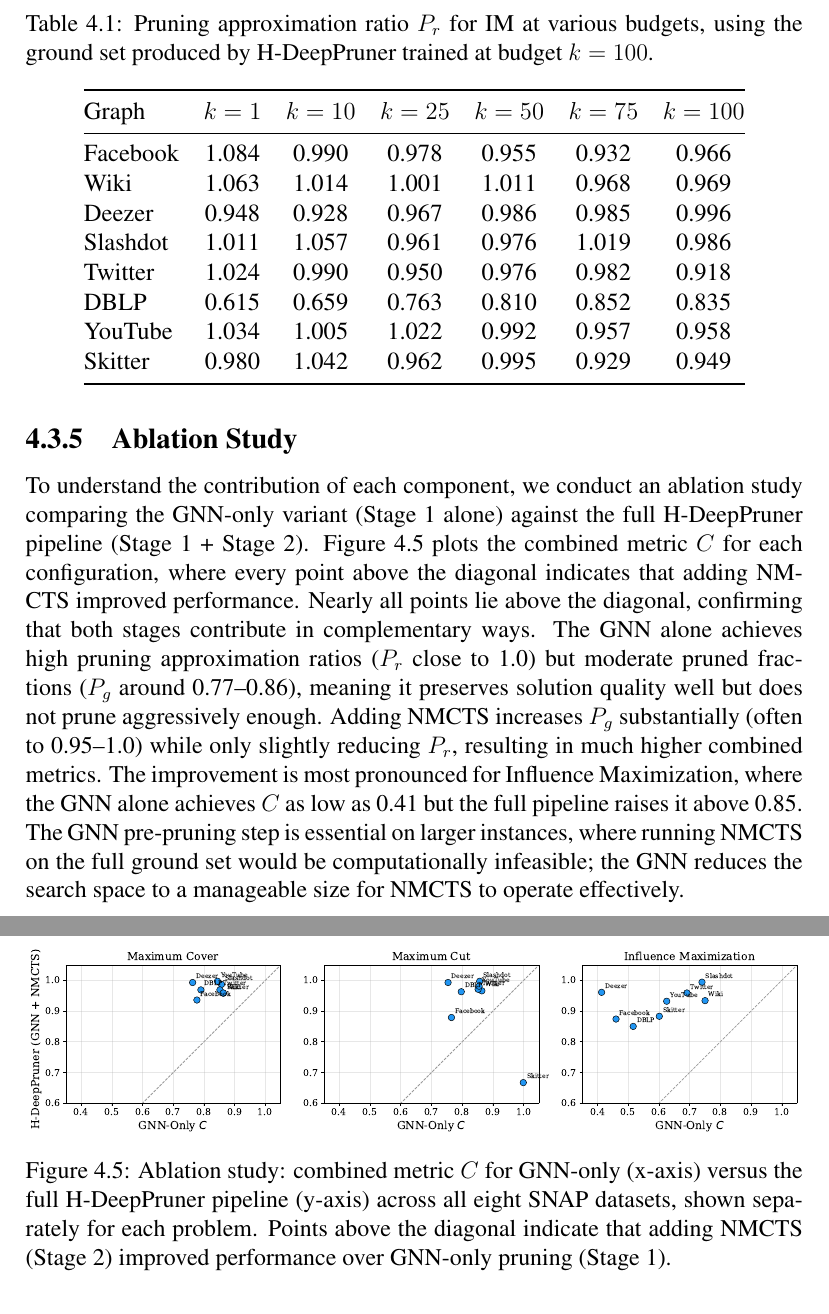
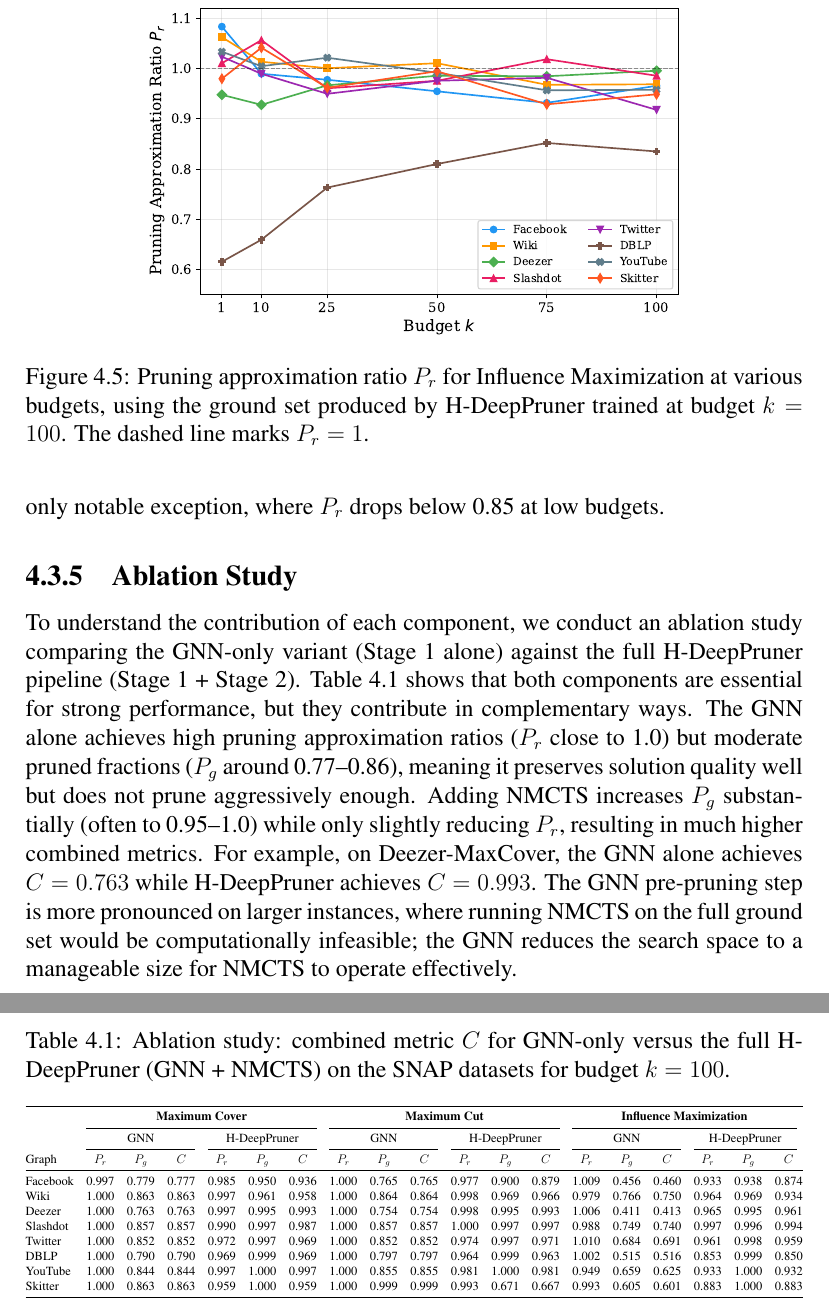
Before and after one commit to ankurnath/Proposal-Ankur-Nath-, a LaTeX thesis (TAMUTemplateSP18.tex, which reads data/hdeeppruner.tex): two parts of pages 30 and 31 of 45, joined at a grey line, cut at the place of the change. Compiled offline with pdfLaTeX; a LaTeX package or settings file that is missing is left out.

Commit message:
Replace multi-budget table with line plot, comment out original table
Co-Authored-By: Claude Opus 4.6 <noreply@anthropic.com>

```diff
--- a/data/hdeeppruner.tex
+++ b/data/hdeeppruner.tex
@@ -335,78 +334,87 @@ ground set.
+the pruned ground set than on the full ground set. DBLP is the only notable exception,
+where $P_r$ drops below 0.85 at low budgets.
 
-\begin{table}[t]
-\centering
-\caption{Pruning approximation ratio $P_r$ for IM at various budgets, using the ground set
-  produced by H-DeepPruner trained at budget $k = 100$.}
-\label{tab:hdp_multibudget}
-\resizebox{0.85\textwidth}{!}{%
-\begin{tabular}{@{}l cccccc@{}}
-\toprule
-Graph & $k=1$ & $k=10$ & $k=25$ & $k=50$ & $k=75$ & $k=100$ \\
-\midrule
-Facebook  & 1.084 & 0.990 & 0.978 & 0.955 & 0.932 & 0.966 \\
-Wiki      & 1.063 & 1.014 & 1.001 & 1.011 & 0.968 & 0.969 \\
-Deezer    & 0.948 & 0.928 & 0.967 & 0.986 & 0.985 & 0.996 \\
-Slashdot  & 1.011 & 1.057 & 0.961 & 0.976 & 1.019 & 0.986 \\
-Twitter   & 1.024 & 0.990 & 0.950 & 0.976 & 0.982 & 0.918 \\
-DBLP      & 0.615 & 0.659 & 0.763 & 0.810 & 0.852 & 0.835 \\
-YouTube   & 1.034 & 1.005 & 1.022 & 0.992 & 0.957 & 0.958 \\
-Skitter   & 0.980 & 1.042 & 0.962 & 0.995 & 0.929 & 0.949 \\
-\bottomrule
-\end{tabular}%
-}
-\end{table}
+\begin{figure}[t]
+  \centering
+  \includegraphics[width=0.7\textwidth]{figures/hdeeppruner/multibudget.pdf}
+  \caption{Pruning approximation ratio $P_r$ for Influence Maximization at various budgets,
+    using the ground set produced by H-DeepPruner trained at budget $k = 100$. The dashed
+    line marks $P_r = 1$.}
+  \label{fig:hdp-multibudget}
+\end{figure}
+
+% \begin{table}[t]
+% \centering
+% \caption{Pruning approximation ratio $P_r$ for IM at various budgets, using the ground set
+%   produced by H-DeepPruner trained at budget $k = 100$.}
+% \label{tab:hdp_multibudget}
+% \resizebox{0.85\textwidth}{!}{%
+% \begin{tabular}{@{}l cccccc@{}}
+% \toprule
+% Graph & $k=1$ & $k=10$ & $k=25$ & $k=50$ & $k=75$ & $k=100$ \\
+% \midrule
+% Facebook  & 1.084 & 0.990 & 0.978 & 0.955 & 0.932 & 0.966 \\
+% Wiki      & 1.063 & 1.014 & 1.001 & 1.011 & 0.968 & 0.969 \\
+% Deezer    & 0.948 & 0.928 & 0.967 & 0.986 & 0.985 & 0.996 \\
+% Slashdot  & 1.011 & 1.057 & 0.961 & 0.976 & 1.019 & 0.986 \\
+% Twitter   & 1.024 & 0.990 & 0.950 & 0.976 & 0.982 & 0.918 \\
+% DBLP      & 0.615 & 0.659 & 0.763 & 0.810 & 0.852 & 0.835 \\
+% YouTube   & 1.034 & 1.005 & 1.022 & 0.992 & 0.957 & 0.958 \\
+% Skitter   & 0.980 & 1.042 & 0.962 & 0.995 & 0.929 & 0.949 \\
+% \bottomrule
+% \end{tabular}%
+% }
+% \end{table}
 
 \subsection{Ablation Study}
 
 To understand the contribution of each component, we conduct an ablation study comparing
 the GNN-only variant (Stage 1 alone) against the full H-DeepPruner pipeline (Stage 1 +
-Stage 2). Figure~\ref{fig:hdp-ablation} plots the combined metric $C$ for each
-configuration, where every point above the diagonal indicates that adding NMCTS improved
-performance. Nearly all points lie above the diagonal, confirming that both stages
-contribute in complementary ways. The GNN alone achieves high pruning approximation ratios
+Stage 2). Table~\ref{tab:hdp_ablation} shows that both components are essential for strong
+performance, but they contribute in complementary ways. The GNN alone achieves high pruning approximation ratios
 ($P_r$ close to 1.0) but moderate pruned fractions ($P_g$ around 0.77--0.86), meaning it
 preserves solution quality well but does not prune aggressively enough. Adding NMCTS
 increases $P_g$ substantially (often to 0.95--1.0) while only slightly reducing $P_r$,
-resulting in much higher combined metrics. The improvement is most pronounced for
-Influence Maximization, where the GNN alone achieves $C$ as low as 0.41
-but the full pipeline raises it above 0.85. The GNN pre-pruning step is essential on
+resulting in much higher combined metrics. For example, on Deezer-MaxCover, the GNN alone
+achieves $C = 0.763$ while H-DeepPruner achieves $C = 0.993$. The GNN pre-pruning step
+is more pronounced on
 larger instances, where running NMCTS on the full ground set would be computationally
 infeasible; the GNN reduces the search space to a manageable size for NMCTS to operate
 effectively.
 
-\begin{figure}[t]
-  \centering
-  \includegraphics[width=\textwidth]{figures/hdeeppruner/ablation_scatter.pdf}
-  \caption{Ablation study: combined metric $C$ for GNN-only (x-axis) versus the full
-    H-DeepPruner pipeline (y-axis) across all eight SNAP datasets, shown separately for
-    each problem. Points above the diagonal indicate that adding NMCTS (Stage 2) improved
-    performance over GNN-only pruning (Stage 1).}
-  \label{fig:hdp-ablation}
-\end{figure}
+% \begin{figure}[t]
+%   \centering
+%   \includegraphics[width=\textwidth]{figures/hdeeppruner/ablation_scatter.pdf}
+%   \caption{Ablation study: combined metric $C$ for GNN-only (x-axis) versus the full
+%     H-DeepPruner pipeline (y-axis) across all eight SNAP datasets, shown separately for
+%     each problem. Points above the diagonal indicate that adding NMCTS (Stage 2) improved
+%     performance over GNN-only pruning (Stage 1).}
+%   \label{fig:hdp-ablation}
+% \end{figure}
 
-% \begin{table}[t]
-% \centering
-% \caption{Ablation study: combined metric $C$ for GNN-only versus the full H-DeepPruner
-%   (GNN + NMCTS) on the SNAP datasets for budget $k = 100$.}
-% \label{tab:hdp_ablation}
-% \resizebox{\textwidth}{!}{%
-% \begin{tabular}{@{}l ccc ccc ccc ccc ccc ccc@{}}
-% \toprule
-% & \multicolumn{6}{c}{\textbf{Maximum Cover}} & \multicolumn{6}{c}{\textbf{Maximum Cut}} & \multicolumn{6}{c}{\textbf{Influence Maximization}} \\
-% \cmidrule(lr){2-7}\cmidrule(lr){8-13}\cmidrule(lr){14-19}
-% & \multicolumn{3}{c}{GNN} & \multicolumn{3}{c}{H-DeepPruner} & \multicolumn{3}{c}{GNN} & \multicolumn{3}{c}{H-DeepPruner} & \multicolumn{3}{c}{GNN} & \multicolumn{3}{c}{H-DeepPruner} \\
-% \cmidrule(lr){2-4}\cmidrule(lr){5-7}\cmidrule(lr){8-10}\cmidrule(lr){11-13}\cmidrule(lr){14-16}\cmidrule(lr){17-19}
-% Graph & $P_r$ & $P_g$ & $C$ & $P_r$ & $P_g$ & $C$ & $P_r$ & $P_g$ & $C$ & $P_r$ & $P_g$ & $C$ & $P_r$ & $P_g$ & $C$ & $P_r$ & $P_g$ & $C$ \\
-% \midrule
-% Facebook  & 0.997 & 0.779 & 0.777 & 0.985 & 0.950 & 0.936 & 1.000 & 0.765 & 0.765 & 0.977 & 0.900 & 0.879 & 1.009 & 0.456 & 0.460 & 0.933 & 0.938 & 0.874 \\
-% Wiki      & 1.000 & 0.863 & 0.863 & 0.997 & 0.961 & 0.958 & 1.000 & 0.864 & 0.864 & 0.998 & 0.969 & 0.966 & 0.979 & 0.766 & 0.750 & 0.964 & 0.969 & 0.934 \\
-% Deezer    & 1.000 & 0.763 & 0.763 & 0.997 & 0.995 & 0.993 & 1.000 & 0.754 & 0.754 & 0.998 & 0.995 & 0.993 & 1.006 & 0.411 & 0.413 & 0.965 & 0.995 & 0.961 \\
-% Slashdot  & 1.000 & 0.857 & 0.857 & 0.990 & 0.997 & 0.987 & 1.000 & 0.857 & 0.857 & 1.000 & 0.997 & 0.997 & 0.988 & 0.749 & 0.740 & 0.997 & 0.996 & 0.994 \\
-% Twitter   & 1.000 & 0.852 & 0.852 & 0.972 & 0.997 & 0.969 & 1.000 & 0.852 & 0.852 & 0.974 & 0.997 & 0.971 & 1.010 & 0.684 & 0.691 & 0.961 & 0.998 & 0.959 \\
-% DBLP      & 1.000 & 0.790 & 0.790 & 0.969 & 0.999 & 0.969 & 1.000 & 0.797 & 0.797 & 0.964 & 0.999 & 0.963 & 1.002 & 0.515 & 0.516 & 0.853 & 0.999 & 0.850 \\
-% YouTube   & 1.000 & 0.844 & 0.844 & 0.997 & 1.000 & 0.997 & 1.000 & 0.855 & 0.855 & 0.981 & 1.000 & 0.981 & 0.949 & 0.659 & 0.625 & 0.933 & 1.000 & 0.932 \\
-% Skitter   & 1.000 & 0.863 & 0.863 & 0.959 & 1.000 & 0.959 & 1.000 & 0.999 & 0.999 & 0.993 & 0.671 & 0.667 & 0.993 & 0.605 & 0.601 & 0.883 & 1.000 & 0.883 \\
-% \bottomrule
-% \end{tabular}%
-% }
-% \end{table}
+\begin{table}[t]
+\centering
+\caption{Ablation study: combined metric $C$ for GNN-only versus the full H-DeepPruner
+  (GNN + NMCTS) on the SNAP datasets for budget $k = 100$.}
+\label{tab:hdp_ablation}
+\resizebox{\textwidth}{!}{%
+\begin{tabular}{@{}l ccc ccc ccc ccc ccc ccc@{}}
+\toprule
+& \multicolumn{6}{c}{\textbf{Maximum Cover}} & \multicolumn{6}{c}{\textbf{Maximum Cut}} & \multicolumn{6}{c}{\textbf{Influence Maximization}} \\
+\cmidrule(lr){2-7}\cmidrule(lr){8-13}\cmidrule(lr){14-19}
+& \multicolumn{3}{c}{GNN} & \multicolumn{3}{c}{H-DeepPruner} & \multicolumn{3}{c}{GNN} & \multicolumn{3}{c}{H-DeepPruner} & \multicolumn{3}{c}{GNN} & \multicolumn{3}{c}{H-DeepPruner} \\
+\cmidrule(lr){2-4}\cmidrule(lr){5-7}\cmidrule(lr){8-10}\cmidrule(lr){11-13}\cmidrule(lr){14-16}\cmidrule(lr){17-19}
+Graph & $P_r$ & $P_g$ & $C$ & $P_r$ & $P_g$ & $C$ & $P_r$ & $P_g$ & $C$ & $P_r$ & $P_g$ & $C$ & $P_r$ & $P_g$ & $C$ & $P_r$ & $P_g$ & $C$ \\
+\midrule
+Facebook  & 0.997 & 0.779 & 0.777 & 0.985 & 0.950 & 0.936 & 1.000 & 0.765 & 0.765 & 0.977 & 0.900 & 0.879 & 1.009 & 0.456 & 0.460 & 0.933 & 0.938 & 0.874 \\
+Wiki      & 1.000 & 0.863 & 0.863 & 0.997 & 0.961 & 0.958 & 1.000 & 0.864 & 0.864 & 0.998 & 0.969 & 0.966 & 0.979 & 0.766 & 0.750 & 0.964 & 0.969 & 0.934 \\
+Deezer    & 1.000 & 0.763 & 0.763 & 0.997 & 0.995 & 0.993 & 1.000 & 0.754 & 0.754 & 0.998 & 0.995 & 0.993 & 1.006 & 0.411 & 0.413 & 0.965 & 0.995 & 0.961 \\
+Slashdot  & 1.000 & 0.857 & 0.857 & 0.990 & 0.997 & 0.987 & 1.000 & 0.857 & 0.857 & 1.000 & 0.997 & 0.997 & 0.988 & 0.749 & 0.740 & 0.997 & 0.996 & 0.994 \\
+Twitter   & 1.000 & 0.852 & 0.852 & 0.972 & 0.997 & 0.969 & 1.000 & 0.852 & 0.852 & 0.974 & 0.997 & 0.971 & 1.010 & 0.684 & 0.691 & 0.961 & 0.998 & 0.959 \\
+DBLP      & 1.000 & 0.790 & 0.790 & 0.969 & 0.999 & 0.969 & 1.000 & 0.797 & 0.797 & 0.964 & 0.999 & 0.963 & 1.002 & 0.515 & 0.516 & 0.853 & 0.999 & 0.850 \\
+YouTube   & 1.000 & 0.844 & 0.844 & 0.997 & 1.000 & 0.997 & 1.000 & 0.855 & 0.855 & 0.981 & 1.000 & 0.981 & 0.949 & 0.659 & 0.625 & 0.933 & 1.000 & 0.932 \\
+Skitter   & 1.000 & 0.863 & 0.863 & 0.959 & 1.000 & 0.959 & 1.000 & 0.999 & 0.999 & 0.993 & 0.671 & 0.667 & 0.993 & 0.605 & 0.601 & 0.883 & 1.000 & 0.883 \\
+\bottomrule
+\end{tabular}%
+}
+\end{table}
```
Also changed, not shown: figures/hdeeppruner/multibudget.pdf (added), data/hdeeppruner.tex (9 more changed lines), 1 other file.
